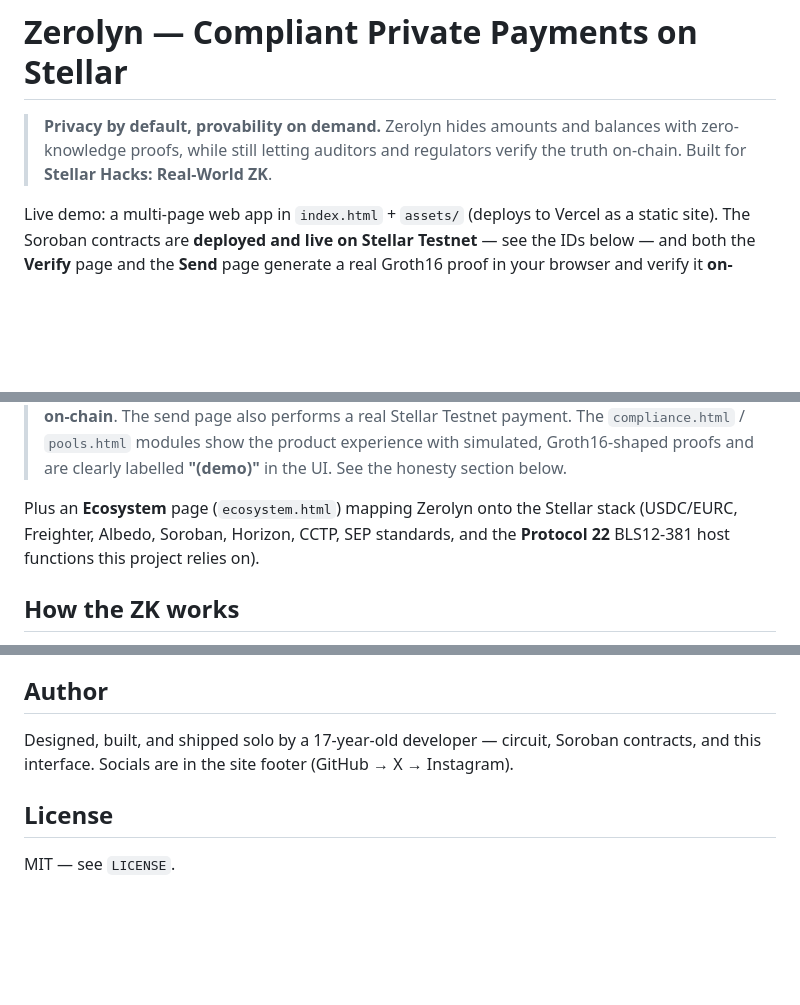
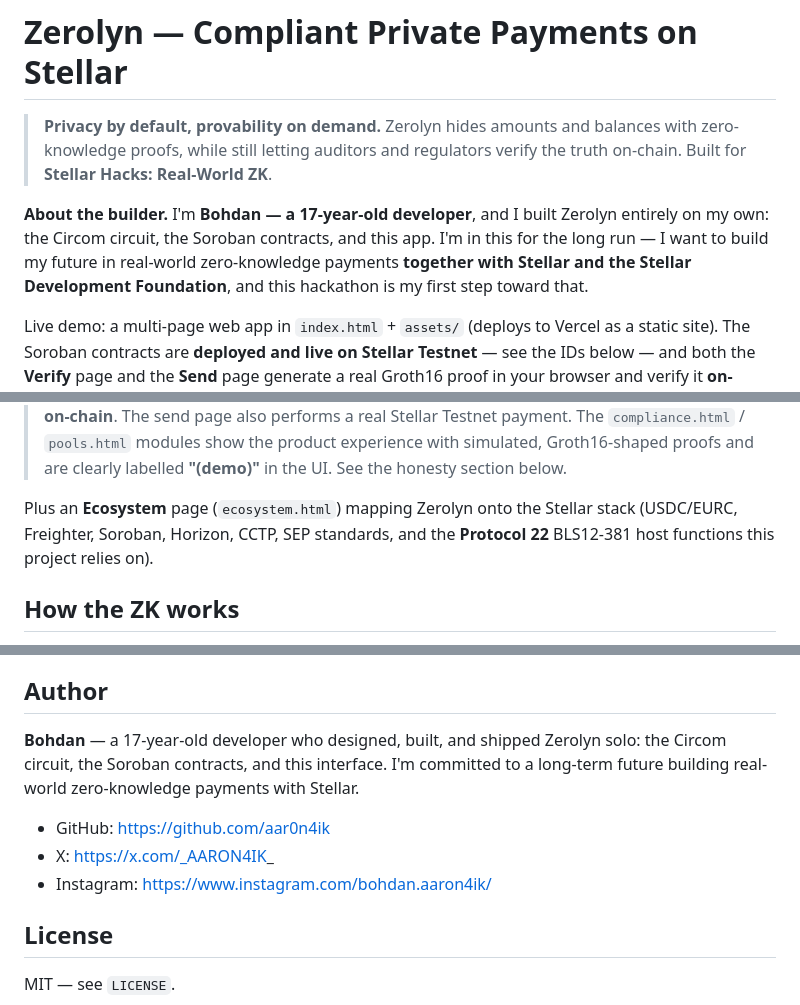
Before and after one commit to aar0n4ik/zerolyn, a Markdown page: README.md, 3 parts joined by grey strips. Rendered like a GitHub page; blank space fills up the shorter version.

Commit message:
docs: add builder intro (17yo, all-in on Stellar) + socials; drop unused Albedo mention

```diff
--- a/README.md
+++ b/README.md
@@ -3,6 +3,8 @@
 > **Privacy by default, provability on demand.** Zerolyn hides amounts and balances
 > with zero-knowledge proofs, while still letting auditors and regulators verify the
 > truth on-chain. Built for **Stellar Hacks: Real-World ZK**.
+
+**About the builder.** I'm **Bohdan — a 17-year-old developer**, and I built Zerolyn entirely on my own: the Circom circuit, the Soroban contracts, and this app. I'm in this for the long run — I want to build my future in real-world zero-knowledge payments **together with Stellar and the Stellar Development Foundation**, and this hackathon is my first step toward that.
 
 Live demo: a multi-page web app in `index.html` + `assets/` (deploys to Vercel as a static site).
 The Soroban contracts are **deployed and live on Stellar Testnet** — see the IDs below — and both the
@@ -57,7 +59,7 @@ on Stellar, which exists to move real people's and institutions' money.
 > with simulated, Groth16-shaped proofs and are clearly labelled **"(demo)"** in the UI. See the honesty section below.
 
 Plus an **Ecosystem** page (`ecosystem.html`) mapping Zerolyn onto the Stellar stack
-(USDC/EURC, Freighter, Albedo, Soroban, Horizon, CCTP, SEP standards, and the **Protocol 22**
+(USDC/EURC, Freighter, Soroban, Horizon, CCTP, SEP standards, and the **Protocol 22**
 BLS12-381 host functions this project relies on).
 
 ## How the ZK works
@@ -192,8 +194,13 @@ python3 -m http.server 8080
 
 ## Author
 
-Designed, built, and shipped solo by a 17-year-old developer — circuit, Soroban contracts,
-and this interface. Socials are in the site footer (GitHub → X → Instagram).
+**Bohdan** — a 17-year-old developer who designed, built, and shipped Zerolyn solo: the Circom
+circuit, the Soroban contracts, and this interface. I'm committed to a long-term future building
+real-world zero-knowledge payments with Stellar.
+
+- GitHub: https://github.com/aar0n4ik
+- X: https://x.com/_AARON4IK_
+- Instagram: https://www.instagram.com/bohdan.aaron4ik/
 
 ## License
 
```
